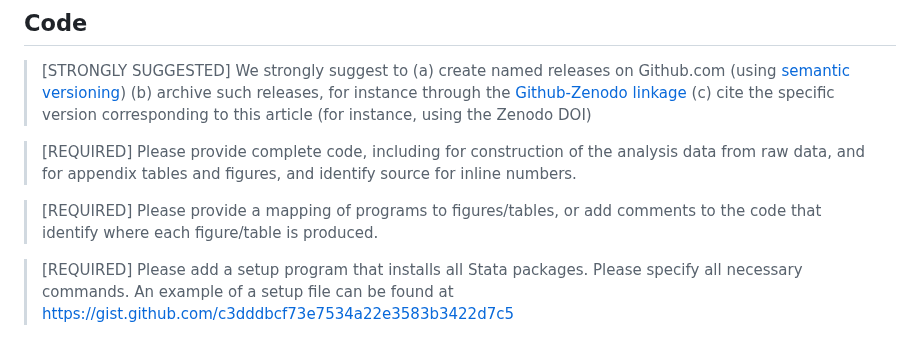
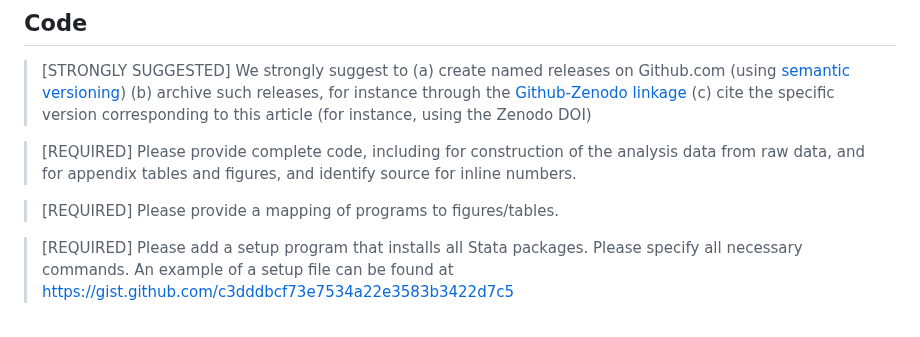
Before and after one commit to AEADataEditor/replication-template-development, a Markdown page: sample-language-report.md, the part around the change. GitHub-like rendering.

Commit message:
Change in language

```diff
--- a/sample-language-report.md
+++ b/sample-language-report.md
@@ -276,7 +276,7 @@ If data are provided in Numbers of Mathematica files:
 
 > [REQUIRED] Please provide complete code, including for construction of the analysis data from raw data, and for appendix tables and figures, and identify source for inline numbers.
 
-> [REQUIRED] Please provide a mapping of programs to figures/tables, or add comments to the code that identify where each figure/table is produced.
+> [REQUIRED] Please provide a mapping of programs to figures/tables.
 
 > [REQUIRED] Please add a setup program that installs all Stata packages. Please specify all necessary commands. An example of a setup file can be found at [https://gist.github.com/c3dddbcf73e7534a22e3583b3422d7c5](https://gist.github.com/c3dddbcf73e7534a22e3583b3422d7c5)
 
```
